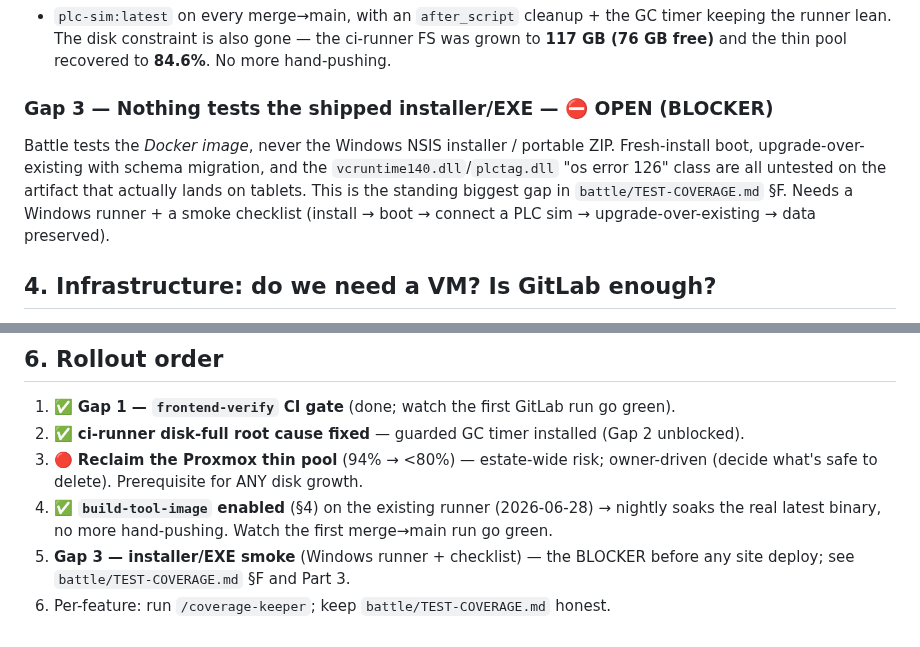
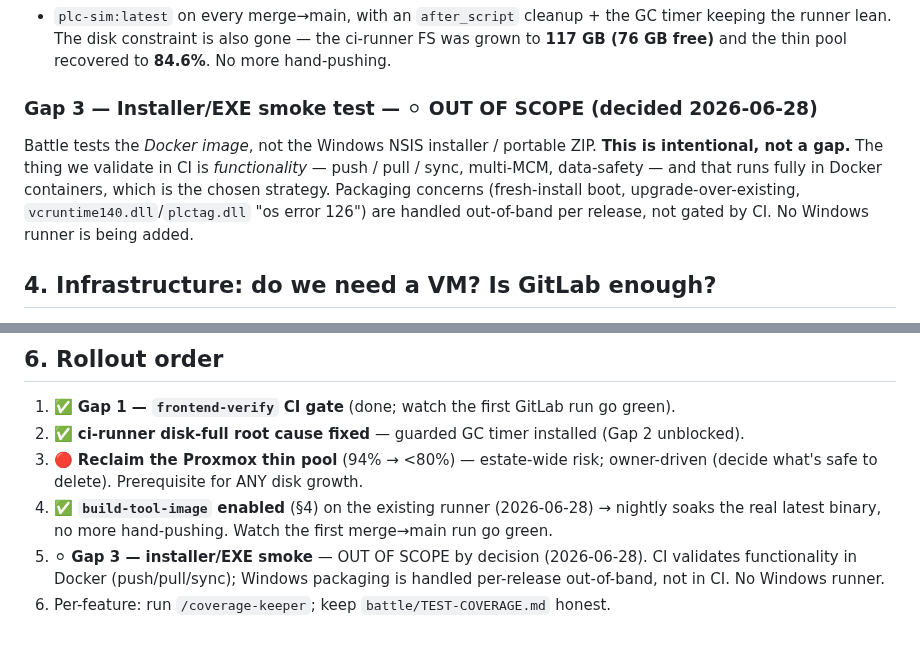
Before and after one commit to nikapartenadze/commissioning-local, a Markdown page: CI-CD-AND-TEST-STRATEGY.md, 2 parts joined by grey strips. Rendered like a GitHub page.

Commit message:
docs(ci): mark installer/EXE smoke OUT OF SCOPE — Docker functional coverage is the strategy
CI validates functionality (push/pull/sync, multi-MCM, data-safety) in Docker
containers; Windows packaging is handled per-release out-of-band, not gated by
CI. No Windows runner. Reframes Gap 3 from "open blocker" to a deliberate
scoping decision.

Co-Authored-By: Claude Opus 4.8 <noreply@anthropic.com>

```diff
--- a/CI-CD-AND-TEST-STRATEGY.md
+++ b/CI-CD-AND-TEST-STRATEGY.md
@@ -76,13 +76,13 @@ build fits in the existing 60 GB **without** a risky disk grow.
 keeping the runner lean. The disk constraint is also gone — the ci-runner FS was grown
 to **117 GB (76 GB free)** and the thin pool recovered to **84.6%**. No more hand-pushing.
 
-### Gap 3 — Nothing tests the shipped installer/EXE — ⛔ OPEN (BLOCKER)
-Battle tests the *Docker image*, never the Windows NSIS installer / portable ZIP.
-Fresh-install boot, upgrade-over-existing with schema migration, and the
-`vcruntime140.dll`/`plctag.dll` "os error 126" class are all untested on the
-artifact that actually lands on tablets. This is the standing biggest gap in
-`battle/TEST-COVERAGE.md` §F. Needs a Windows runner + a smoke checklist
-(install → boot → connect a PLC sim → upgrade-over-existing → data preserved).
+### Gap 3 — Installer/EXE smoke test — ⚪ OUT OF SCOPE (decided 2026-06-28)
+Battle tests the *Docker image*, not the Windows NSIS installer / portable ZIP.
+**This is intentional, not a gap.** The thing we validate in CI is *functionality*
+— push / pull / sync, multi-MCM, data-safety — and that runs fully in Docker
+containers, which is the chosen strategy. Packaging concerns (fresh-install boot,
+upgrade-over-existing, `vcruntime140.dll`/`plctag.dll` "os error 126") are handled
+out-of-band per release, not gated by CI. No Windows runner is being added.
 
 ## 4. Infrastructure: do we need a VM? Is GitLab enough?
 
@@ -156,6 +156,7 @@ three buckets: now-covered / pending / not-covered-by-CI. Invoke with
    (decide what's safe to delete). Prerequisite for ANY disk growth.
 4. ✅ **`build-tool-image` enabled** (§4) on the existing runner (2026-06-28) → nightly
    soaks the real latest binary, no more hand-pushing. Watch the first merge→main run go green.
-5. **Gap 3 — installer/EXE smoke** (Windows runner + checklist) — the BLOCKER before
-   any site deploy; see `battle/TEST-COVERAGE.md` §F and Part 3.
+5. ⚪ **Gap 3 — installer/EXE smoke** — OUT OF SCOPE by decision (2026-06-28). CI
+   validates functionality in Docker (push/pull/sync); Windows packaging is handled
+   per-release out-of-band, not in CI. No Windows runner.
 6. Per-feature: run `/coverage-keeper`; keep `battle/TEST-COVERAGE.md` honest.
```
